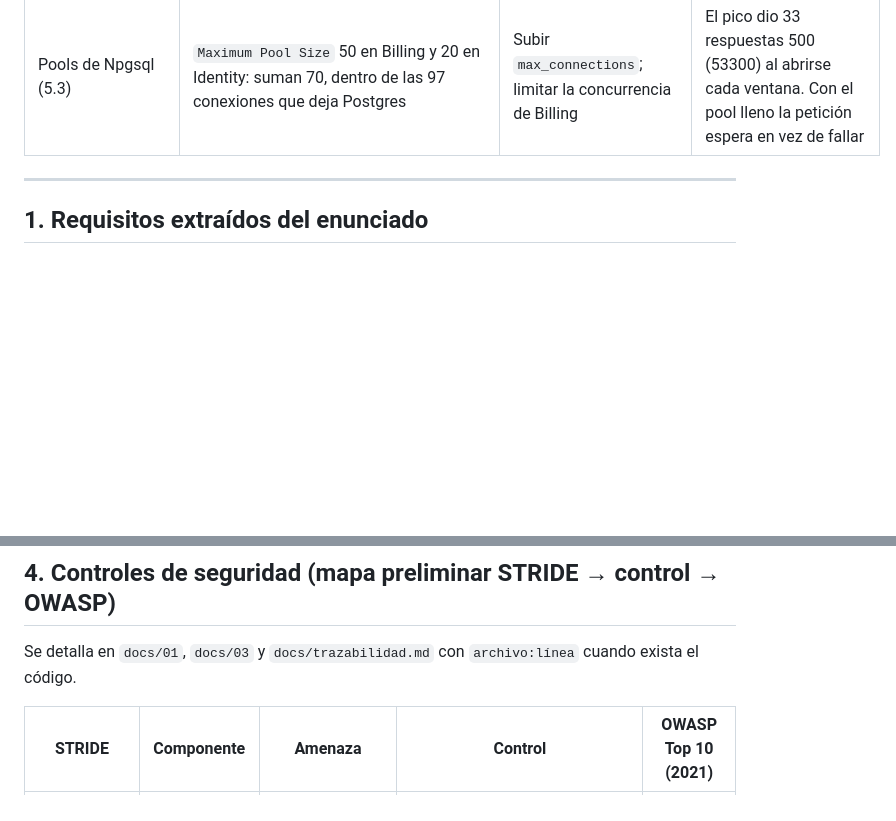
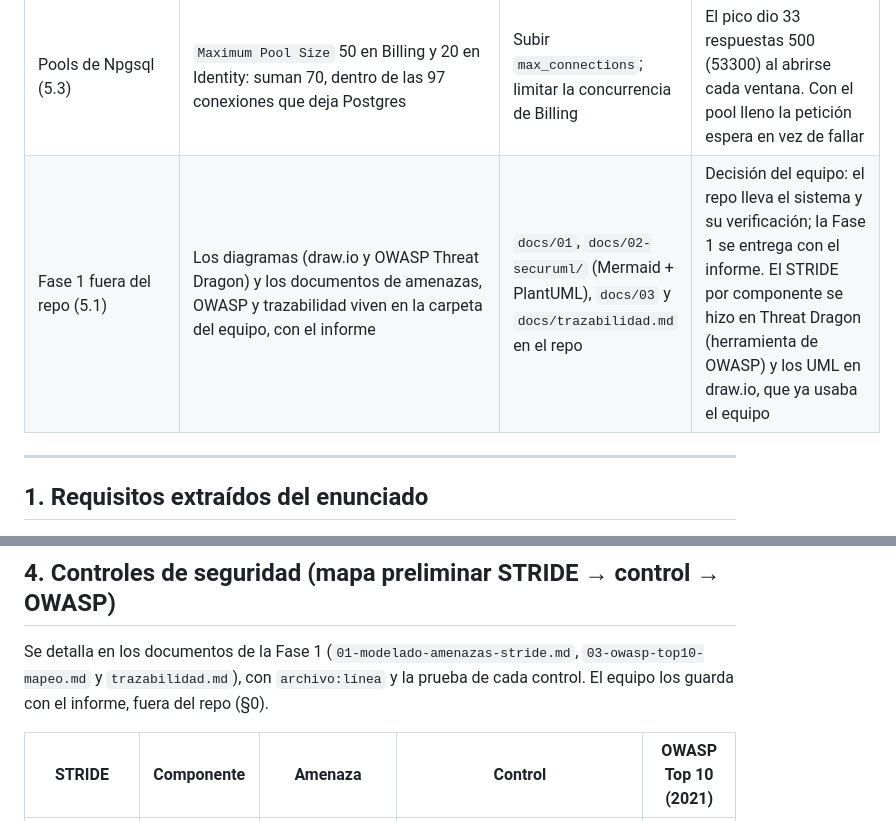
Before and after one commit to PickleRickHND/secunitec-platform, a Markdown page: docs/PLAN.md, 2 parts joined by grey strips. GitHub-like rendering; blank space fills up the shorter version.

```diff
--- a/docs/PLAN.md
+++ b/docs/PLAN.md
@@ -45,6 +45,7 @@ Este documento es la fuente de verdad del proyecto: qué pide el enunciado, qué
 | Métrica del `Retry-After` (5.2) | Histograma `secunitec.gateway.retry_after` además de los dos contadores del plan | Solo los contadores | El panel "Retry-After" del criterio de 5.2 necesitaba el dato |
 | Pool de YARP (5.3) | Las conexiones inactivas se sueltan a los 30 s, la mitad del keep-alive de 60 s de los servicios internos | Subir el keep-alive interno | La rampa de JMeter dio 3 respuestas 502. La ventana fija de 60 s dejaba a Billing inactivo justo 60 s y YARP reusaba conexiones que Kestrel estaba cerrando |
 | Pools de Npgsql (5.3) | `Maximum Pool Size` 50 en Billing y 20 en Identity: suman 70, dentro de las 97 conexiones que deja Postgres | Subir `max_connections`; limitar la concurrencia de Billing | El pico dio 33 respuestas 500 (53300) al abrirse cada ventana. Con el pool lleno la petición espera en vez de fallar |
+| Fase 1 fuera del repo (5.1) | Los diagramas (draw.io y OWASP Threat Dragon) y los documentos de amenazas, OWASP y trazabilidad viven en la carpeta del equipo, con el informe | `docs/01`, `docs/02-securuml/` (Mermaid + PlantUML), `docs/03` y `docs/trazabilidad.md` en el repo | Decisión del equipo: el repo lleva el sistema y su verificación; la Fase 1 se entrega con el informe. El STRIDE por componente se hizo en Threat Dragon (herramienta de OWASP) y los UML en draw.io, que ya usaba el equipo |
 
 ---
 
@@ -220,7 +221,7 @@ Atributos (ABAC) en el JWT: `tenant_id` (= `ObligadoId`) y `cliente_id` cuando e
 
 ## 4. Controles de seguridad (mapa preliminar STRIDE → control → OWASP)
 
-Se detalla en `docs/01`, `docs/03` y `docs/trazabilidad.md` con `archivo:línea` cuando exista el código.
+Se detalla en los documentos de la Fase 1 (`01-modelado-amenazas-stride.md`, `03-owasp-top10-mapeo.md` y `trazabilidad.md`), con `archivo:línea` y la prueba de cada control. El equipo los guarda con el informe, fuera del repo (§0).
 
 | STRIDE | Componente | Amenaza | Control | OWASP Top 10 (2021) |
 |---|---|---|---|---|
```
Also changed, not shown: other parts of docs/PLAN.md (+5 -10 lines), README.md (+1 -1 lines).
